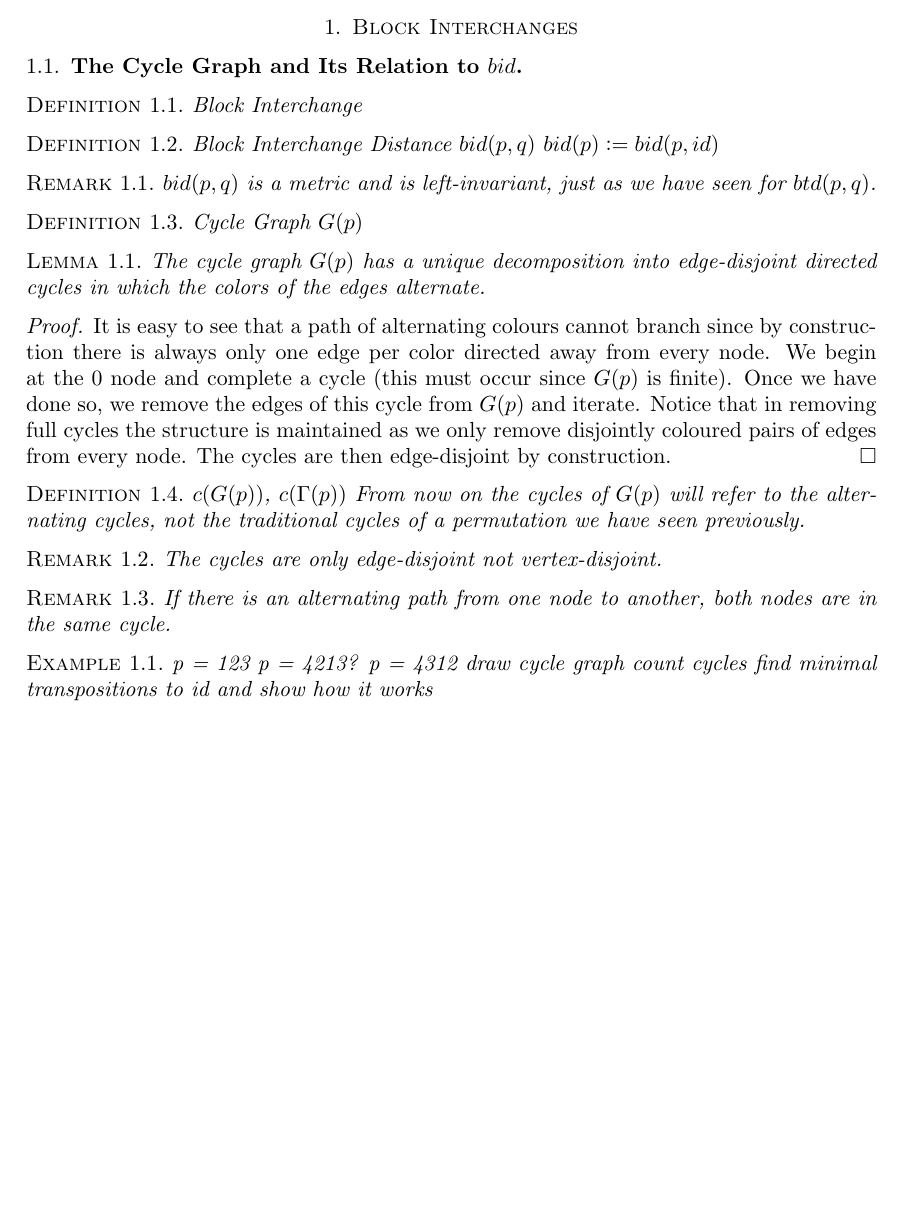
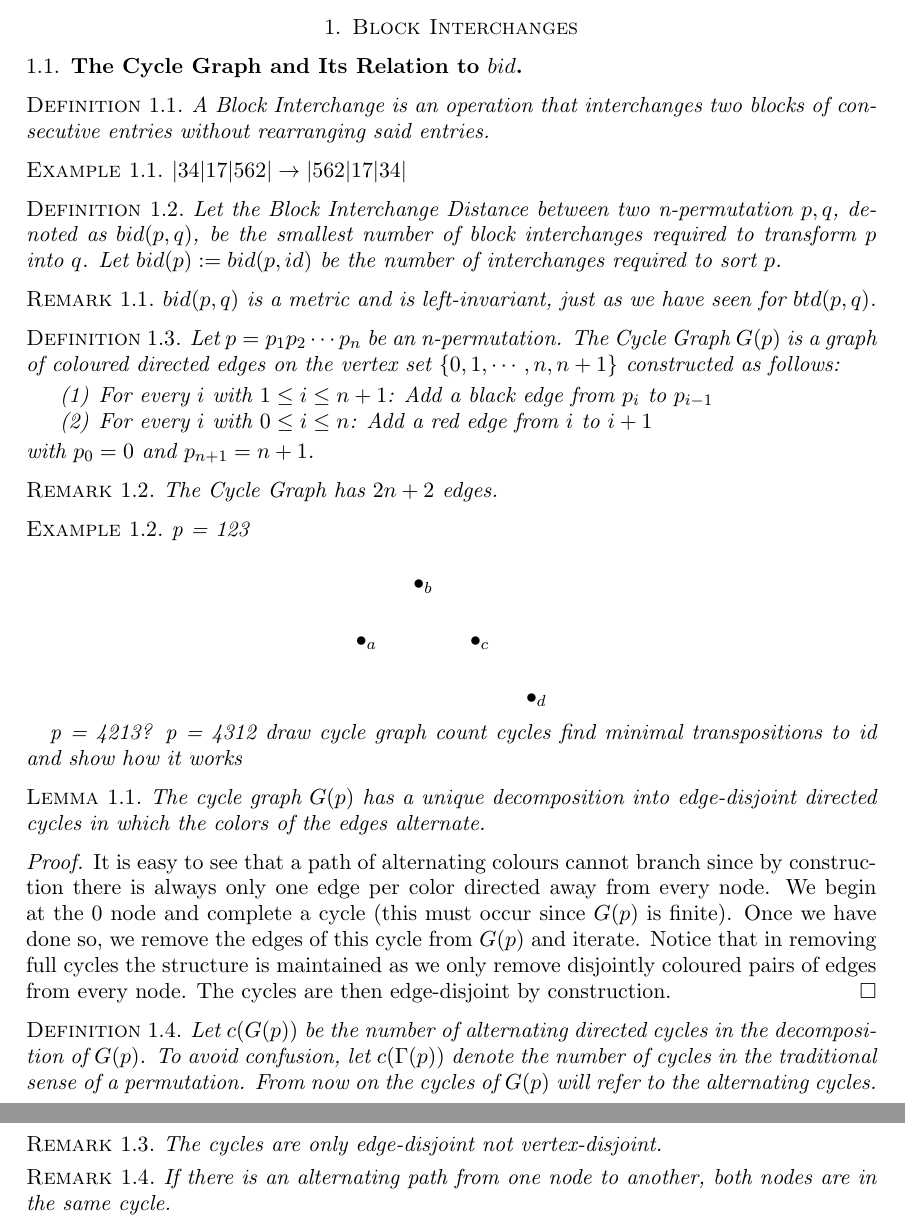
Before and after one commit to ZirconCode/PermAndGenome, a LaTeX paper (permandgenome.tex, which reads header.tex): part of page 2 of 3 before the commit and two parts of pages 2 and 3 of 3 after it, the two joined at a grey line, cut so that both start at the same text, the shorter picture padded with empty space. Compiled offline with pdfLaTeX.

Commit message:
woo graphs

```diff
--- a/header.tex
+++ b/header.tex
@@ -244,3 +244,9 @@
 \usepackage[english]{babel}
 \usepackage{minted}
 \usemintedstyle{pastie}
+
+% Xy-pic for graphs woo
+\usepackage{xy}
+\usepackage{xypic}
+\input xy
+\xyoption{all}
--- a/permandgenome.tex
+++ b/permandgenome.tex
@@ -22,13 +22,15 @@ RECALL: inversion
 \subsection{The Cycle Graph and Its Relation to $bid$}
 
 \begin{definition}
-Block Interchange
+A Block Interchange is an operation that interchanges two blocks of consecutive entries without rearranging said entries.
 \end{definition}
 
+\begin{example}
+ $ |34|17|562| \rightarrow |562|17|34| $
+\end{example}
+
 \begin{definition}
-Block Interchange Distance
-$bid(p,q)$
-$bid(p) := bid(p,id)$
+Let the Block Interchange Distance between two n-permutation $p,q$, denoted as $bid(p,q)$, be the smallest number of block interchanges required to transform $p$ into $q$. Let $bid(p) := bid(p,id)$ be the number of interchanges required to sort $p$.
 \end{definition}
 
 \begin{remark}
@@ -36,8 +38,39 @@ $bid(p,q)$ is a metric and is left-invariant, just as we have seen for $btd(p,q)
 \end{remark}
 
 \begin{definition}
-Cycle Graph $G(p)$
+Let $p = p_1 p_2 \cdots p_n$ be an n-permutation. The  Cycle Graph $G(p)$ is a graph of coloured directed edges on the vertex set $\{ 0,1, \cdots ,n,n+1 \}$ constructed as follows:
+\begin{enumerate}
+\item For every $i$ with $1 \leq i \leq n+1$: Add a black edge from $p_i$ to $p_{i-1}$
+\item For every $i$ with $0 \leq i \leq n$: Add a red edge from $i$ to $i+1$
+\end{enumerate}
+with $p_0 = 0$ and $p_{n+1} = n+1$.
 \end{definition}
+
+\begin{remark}
+The Cycle Graph has $2n+2$ edges.
+\end{remark}
+
+\begin{example}
+p = 123
+
+\begin{align*}
+\xygraph{
+!{<0cm,0cm>;<1cm,0cm>:<0cm,1cm>::}
+!{(0,0) }*+{\bullet_{a}}
+!{(1,1) }*+{\bullet_{b}}
+!{(2,0) }*+{\bullet_{c}}
+!{(3,-1)}*+{\bullet_{d}}
+}
+\end{align*}
+
+
+
+p = 4213?
+p = 4312
+draw cycle graph
+count cycles
+find minimal transpositions to id and show how it works
+\end{example}
 
 \begin{lemma}
 The cycle graph $G(p)$ has a unique decomposition into edge-disjoint directed cycles in which the colors of the edges alternate.
@@ -48,8 +81,7 @@ It is easy to see that a path of alternating colours cannot branch since by cons
 \end{proof}
 
 \begin{definition}
-$c(G(p))$, $c(\Gamma (p))$
-From now on the cycles of $G(p)$ will refer to the alternating cycles, not the traditional cycles of a permutation we have seen previously.
+Let $c(G(p))$ be the number of alternating directed cycles in the decomposition of $G(p)$. To avoid confusion, let $c(\Gamma (p))$ denote the number of cycles in the traditional sense of a permutation. From now on the cycles of $G(p)$ will refer to the alternating cycles.
 \end{definition}
 
 \begin{remark}
@@ -60,14 +92,7 @@ The cycles are only edge-disjoint not vertex-disjoint.
 If there is an alternating path from one node to another, both nodes are in the same cycle.
 \end{remark}
 
-\begin{example}
-p = 123
-p = 4213?
-p = 4312
-draw cycle graph
-count cycles
-find minimal transpositions to id and show how it works
-\end{example}
+
 
 \begin{remark}
 The identity permutation has $n+1$ cycles. In fact, it is the only permutation with this many cycles.
```
Also changed, not shown: permandgenome.pdf.
